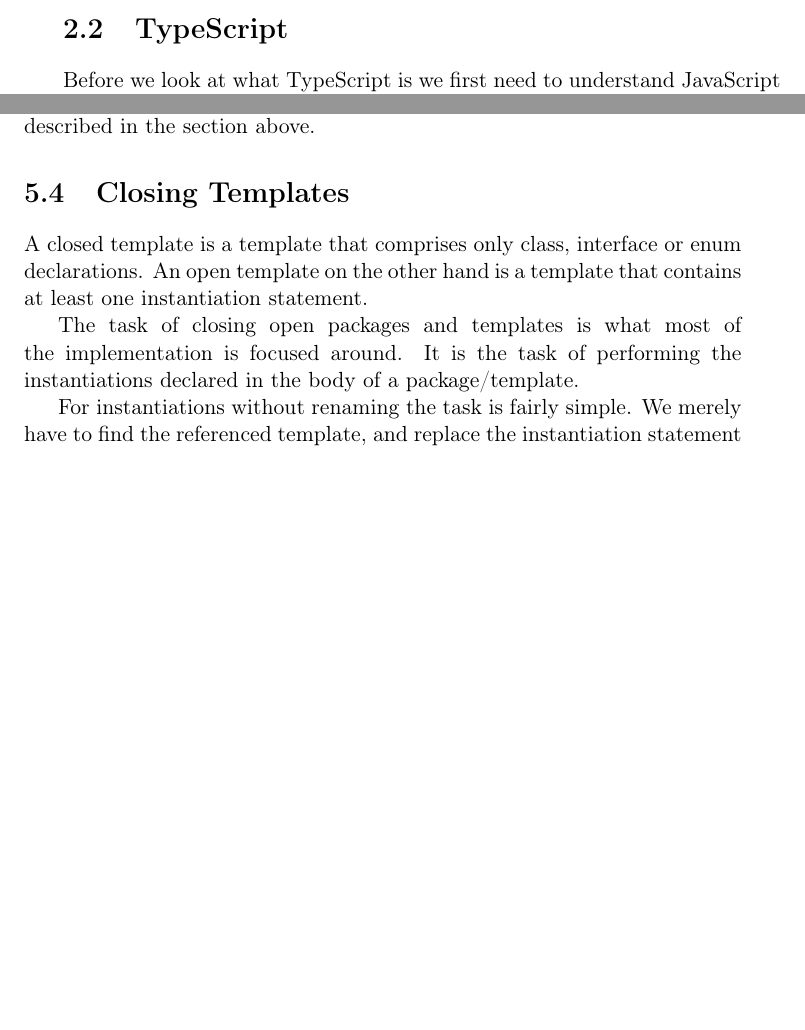
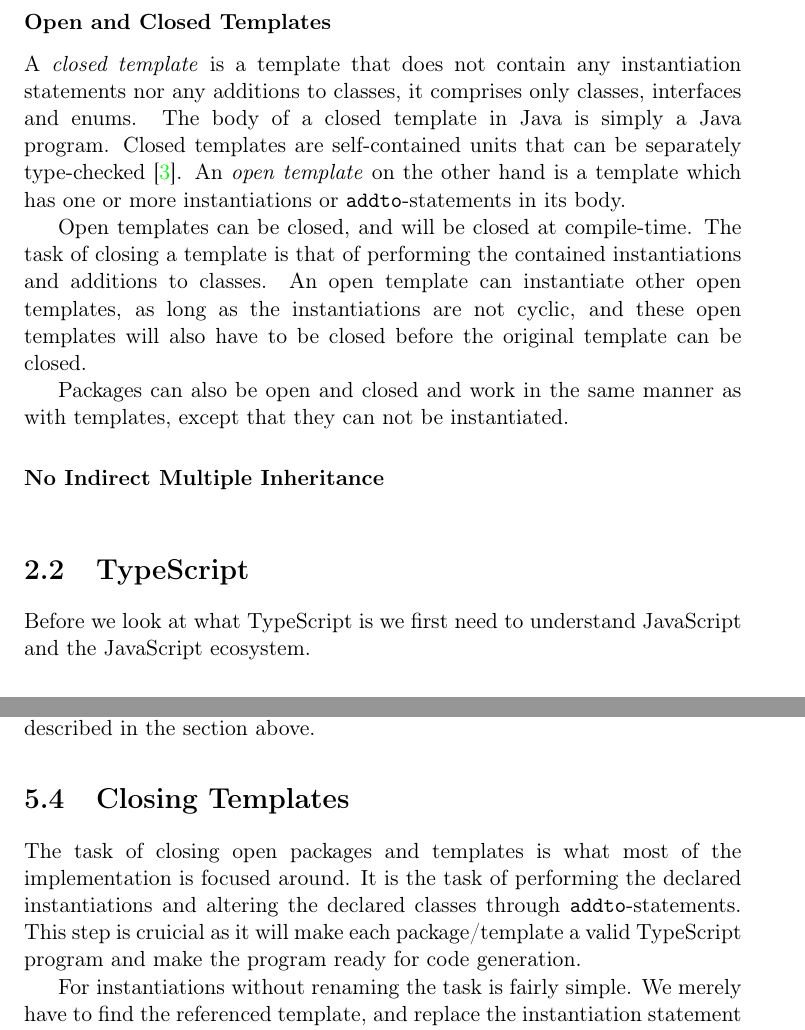
Before and after one commit to petter/master-thesis, a LaTeX thesis (src/main.tex, which reads src/chapters/background/pt.tex, src/chapters/implementation/closing-templates.tex): two parts of pages 23 and 44 of 63 before the commit and two parts of pages 24 and 44 of 63 after it, joined at a grey line, cut at the place of the change, the shorter picture padded with empty space. Compiled offline with pdfLaTeX; a LaTeX package or settings file that is missing is left out.

Commit message:
skrive om open and closed templates

```diff
--- a/src/chapters/background/pt.tex
+++ b/src/chapters/background/pt.tex
@@ -242,3 +242,24 @@ package P {
     inst T2 with B => A;
 }
 \end{code}
+
+\subsection{Advanced Topics of PT}\label{subsec:advanced-topics-of-pt}
+
+With a firm understandings of the basics of PT we will now have to dig a bit deeper into some terminology and restrictions of the language mechanism.
+
+\subsubsection{Open and Closed Templates}\label{subsubsec:open-and-closed-templates}
+
+A \textit{closed template} is a template that does not contain any instantiation statements nor any additions to classes, it comprises only classes, interfaces and enums.
+The body of a closed template in Java is simply a Java program.
+Closed templates are self-contained units that can be separately type-checked~\cite{Axelsen2012}.
+An \textit{open template} on the other hand is a template which has one or more instantiations or \codeword{addto}-statements in its body.
+
+Open templates can be closed, and will be closed at compile-time.
+The task of closing a template is that of performing the contained instantiations and additions to classes.
+An open template can instantiate other open templates, as long as the instantiations are not cyclic, and these open templates will also have to be closed before the original template can be closed.
+
+Packages can also be open and closed and work in the same manner as with templates, except that they can not be instantiated.
+
+\subsubsection{No Indirect Multiple Inheritance}
+
+\subsubsection{}
--- a/src/chapters/implementation/closing-templates.tex
+++ b/src/chapters/implementation/closing-templates.tex
@@ -1,8 +1,6 @@
-A closed template is a template that comprises only class, interface or enum declarations.
-An open template on the other hand is a template that contains at least one instantiation statement.
-
 The task of closing open packages and templates is what most of the implementation is focused around.
-It is the task of performing the instantiations declared in the body of a package/template.
+It is the task of performing the declared instantiations and altering the declared classes through \codeword{addto}-statements.
+This step is cruicial as it will make each package/template a valid TypeScript program and make the program ready for code generation.
 
 For instantiations without renaming the task is fairly simple.
 We merely have to find the referenced template, and replace the instantiation statement with the body of said template.
```
Also changed, not shown: src/diff.tex (+2 -0 lines), src/main.pdf, src/chapters/background/pt.tex (4 more changed lines).
